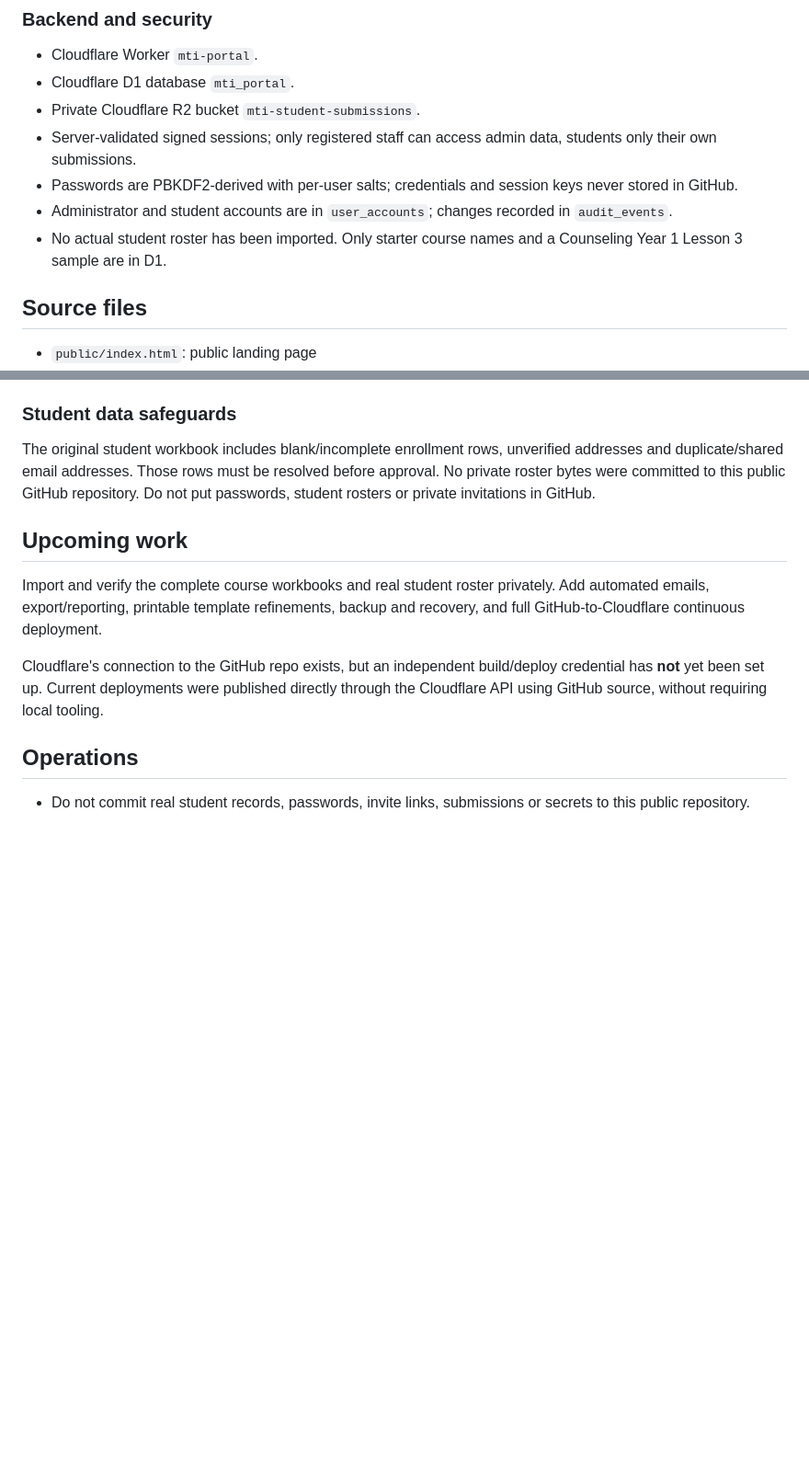
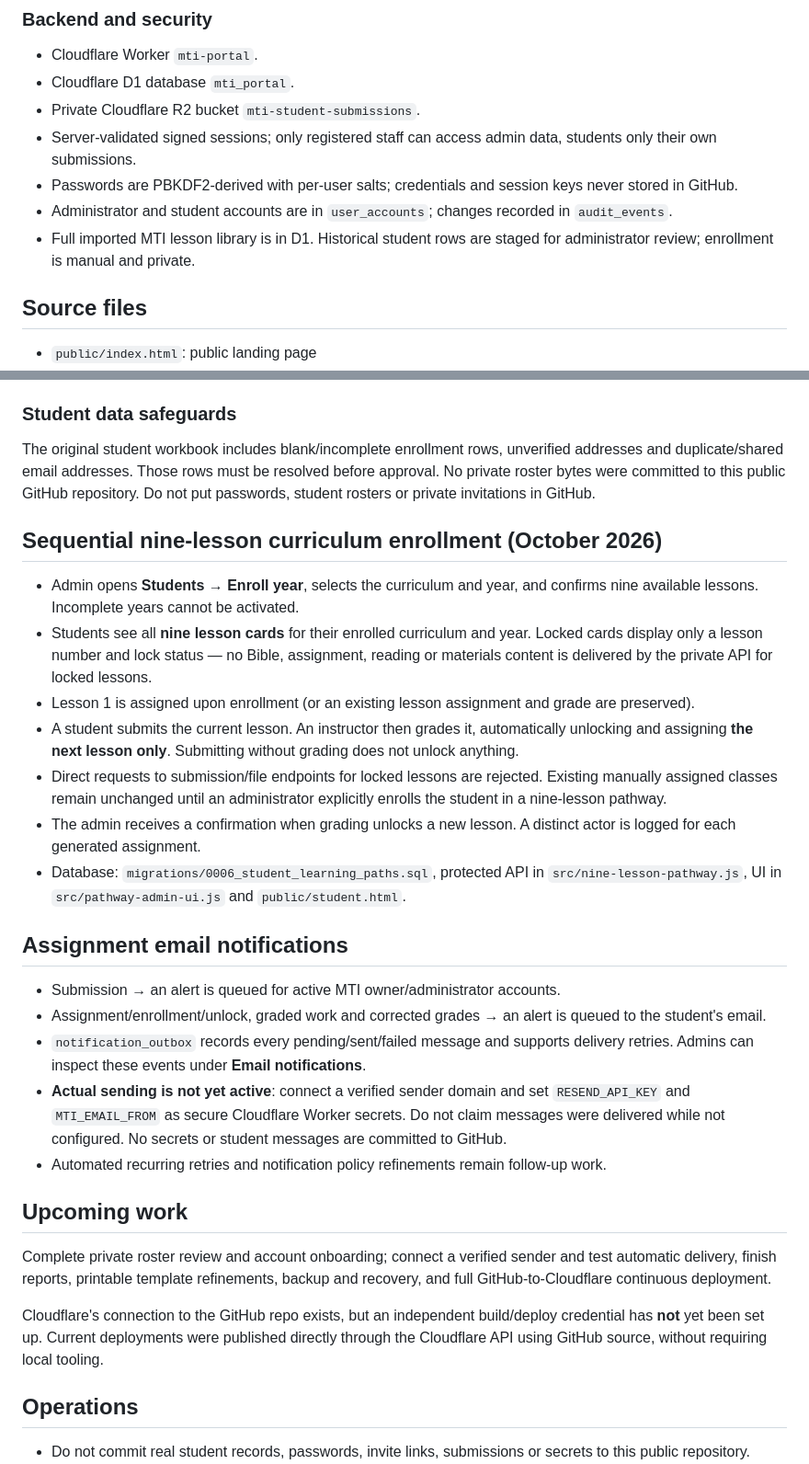
Before and after one commit to rwyers/mti, a Markdown page: README.md, 2 parts joined by grey strips. Shown at 92% size. Rendered like a GitHub page; blank space fills up the shorter version.

Commit message:
Document nine-lesson sequential unlock workflow and email delivery activation requirements

```diff
--- a/README.md
+++ b/README.md
@@ -33,7 +33,7 @@ All application code lives in the **rwyers/mti** GitHub repository. Hosting, dat
 - Server-validated signed sessions; only registered staff can access admin data, students only their own submissions.
 - Passwords are PBKDF2-derived with per-user salts; credentials and session keys never stored in GitHub.
 - Administrator and student accounts are in `user_accounts`; changes recorded in `audit_events`.
-- No actual student roster has been imported. Only starter course names and a Counseling Year 1 Lesson 3 sample are in D1.
+- Full imported MTI lesson library is in D1. Historical student rows are staged for administrator review; enrollment is manual and private.
 
 ## Source files
 
@@ -63,9 +63,27 @@ All application code lives in the **rwyers/mti** GitHub repository. Hosting, dat
 
 The original student workbook includes blank/incomplete enrollment rows, unverified addresses and duplicate/shared email addresses. Those rows must be resolved before approval. No private roster bytes were committed to this public GitHub repository. Do not put passwords, student rosters or private invitations in GitHub.
 
+## Sequential nine-lesson curriculum enrollment (October 2026)
+
+- Admin opens **Students → Enroll year**, selects the curriculum and year, and confirms nine available lessons. Incomplete years cannot be activated.
+- Students see all **nine lesson cards** for their enrolled curriculum and year. Locked cards display only a lesson number and lock status — no Bible, assignment, reading or materials content is delivered by the private API for locked lessons.
+- Lesson 1 is assigned upon enrollment (or an existing lesson assignment and grade are preserved).
+- A student submits the current lesson. An instructor then grades it, automatically unlocking and assigning **the next lesson only**. Submitting without grading does not unlock anything.
+- Direct requests to submission/file endpoints for locked lessons are rejected. Existing manually assigned classes remain unchanged until an administrator explicitly enrolls the student in a nine-lesson pathway.
+- The admin receives a confirmation when grading unlocks a new lesson. A distinct actor is logged for each generated assignment.
+- Database: `migrations/0006_student_learning_paths.sql`, protected API in `src/nine-lesson-pathway.js`, UI in `src/pathway-admin-ui.js` and `public/student.html`.
+
+## Assignment email notifications
+
+- Submission → an alert is queued for active MTI owner/administrator accounts.
+- Assignment/enrollment/unlock, graded work and corrected grades → an alert is queued to the student's email.
+- `notification_outbox` records every pending/sent/failed message and supports delivery retries. Admins can inspect these events under **Email notifications**.
+- **Actual sending is not yet active**: connect a verified sender domain and set `RESEND_API_KEY` and `MTI_EMAIL_FROM` as secure Cloudflare Worker secrets. Do not claim messages were delivered while not configured. No secrets or student messages are committed to GitHub.
+- Automated recurring retries and notification policy refinements remain follow-up work.
+
 ## Upcoming work
 
-Import and verify the complete course workbooks and real student roster privately. Add automated emails, export/reporting, printable template refinements, backup and recovery, and full GitHub-to-Cloudflare continuous deployment.
+Complete private roster review and account onboarding; connect a verified sender and test automatic delivery, finish reports, printable template refinements, backup and recovery, and full GitHub-to-Cloudflare continuous deployment.
 
 Cloudflare's connection to the GitHub repo exists, but an independent build/deploy credential has **not** yet been set up. Current deployments were published directly through the Cloudflare API using GitHub source, without requiring local tooling.
 
```
